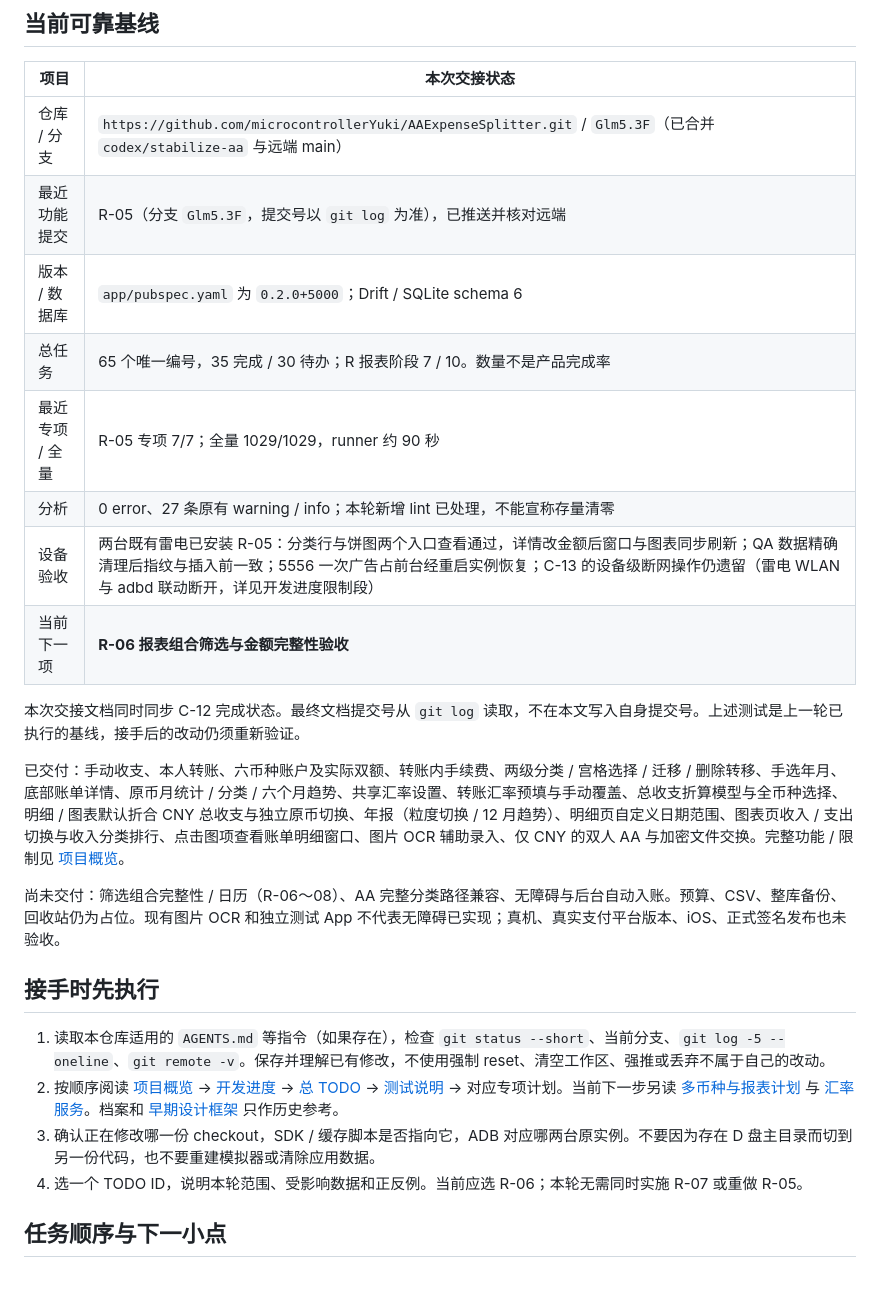
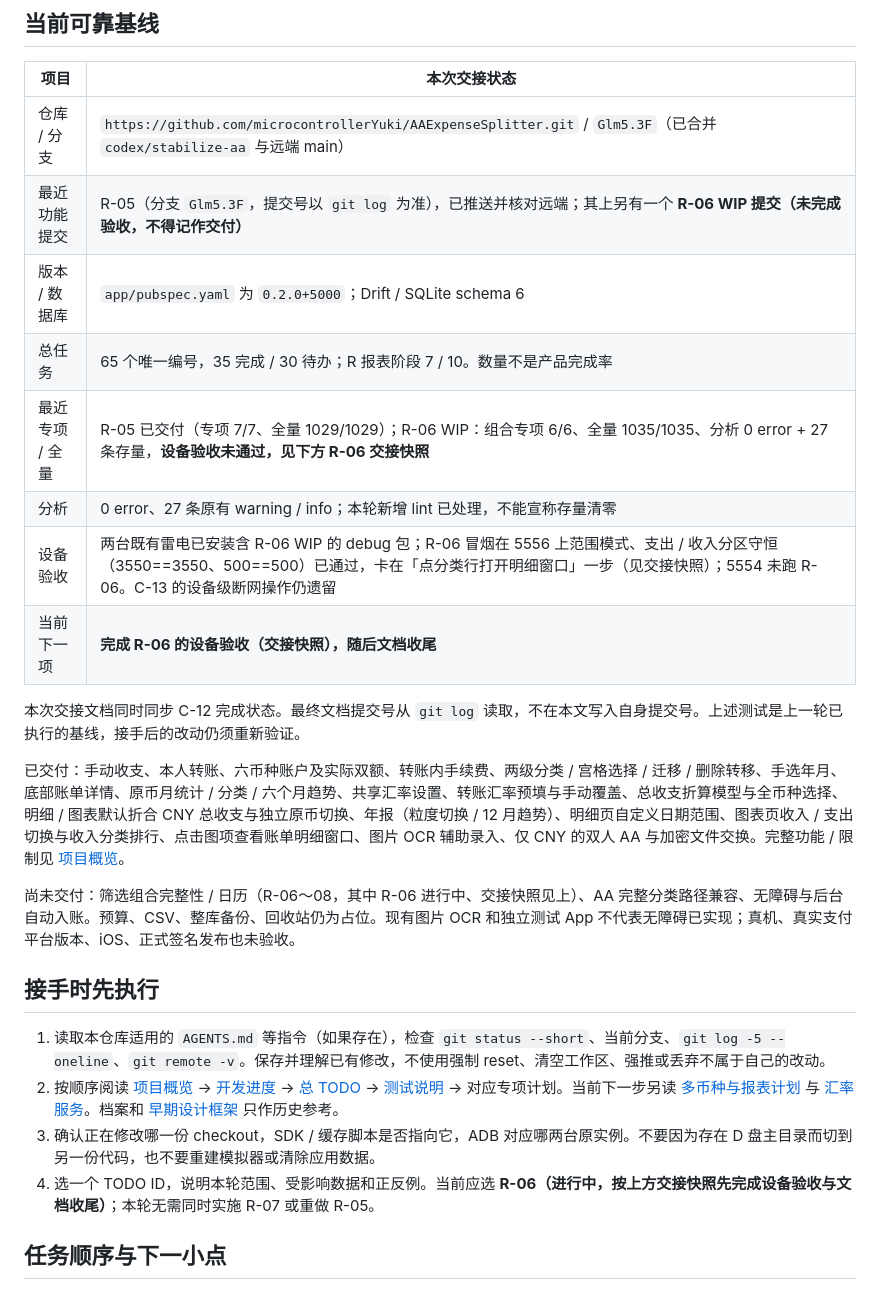
Before and after one commit to microcontrollerYuki/AAExpenseSplitter, a Markdown page: Docs/AI交接说明.md, the part around one of its changes. Drawn GitHub-style.

Commit message:
docs: R-06 handoff snapshot (in progress, not verified)

```diff
--- a/Docs/AI交接说明.md
+++ b/Docs/AI交接说明.md
@@ -17,26 +17,26 @@
 | 项目 | 本次交接状态 |
 |---|---|
 | 仓库 / 分支 | `https://github.com/microcontrollerYuki/AAExpenseSplitter.git` / `Glm5.3F`（已合并 `codex/stabilize-aa` 与远端 main） |
-| 最近功能提交 | R-05（分支 `Glm5.3F`，提交号以 `git log` 为准），已推送并核对远端 |
+| 最近功能提交 | R-05（分支 `Glm5.3F`，提交号以 `git log` 为准），已推送并核对远端；其上另有一个 **R-06 WIP 提交（未完成验收，不得记作交付）** |
 | 版本 / 数据库 | `app/pubspec.yaml` 为 `0.2.0+5000`；Drift / SQLite schema 6 |
 | 总任务 | 65 个唯一编号，35 完成 / 30 待办；R 报表阶段 7 / 10。数量不是产品完成率 |
-| 最近专项 / 全量 | R-05 专项 7/7；全量 1029/1029，runner 约 90 秒 |
+| 最近专项 / 全量 | R-05 已交付（专项 7/7、全量 1029/1029）；R-06 WIP：组合专项 6/6、全量 1035/1035、分析 0 error + 27 条存量，**设备验收未通过，见下方 R-06 交接快照** |
 | 分析 | 0 error、27 条原有 warning / info；本轮新增 lint 已处理，不能宣称存量清零 |
-| 设备验收 | 两台既有雷电已安装 R-05：分类行与饼图两个入口查看通过，详情改金额后窗口与图表同步刷新；QA 数据精确清理后指纹与插入前一致；5556 一次广告占前台经重启实例恢复；C-13 的设备级断网操作仍遗留（雷电 WLAN 与 adbd 联动断开，详见开发进度限制段） |
-| 当前下一项 | **R-06 报表组合筛选与金额完整性验收** |
+| 设备验收 | 两台既有雷电已安装含 R-06 WIP 的 debug 包；R-06 冒烟在 5556 上范围模式、支出 / 收入分区守恒（3550==3550、500==500）已通过，卡在「点分类行打开明细窗口」一步（见交接快照）；5554 未跑 R-06。C-13 的设备级断网操作仍遗留 |
+| 当前下一项 | **完成 R-06 的设备验收（交接快照），随后文档收尾** |
 
 本次交接文档同时同步 C-12 完成状态。最终文档提交号从 `git log` 读取，不在本文写入自身提交号。上述测试是上一轮已执行的基线，接手后的改动仍须重新验证。
 
 已交付：手动收支、本人转账、六币种账户及实际双额、转账内手续费、两级分类 / 宫格选择 / 迁移 / 删除转移、手选年月、底部账单详情、原币月统计 / 分类 / 六个月趋势、共享汇率设置、转账汇率预填与手动覆盖、总收支折算模型与全币种选择、明细 / 图表默认折合 CNY 总收支与独立原币切换、年报（粒度切换 / 12 月趋势）、明细页自定义日期范围、图表页收入 / 支出切换与收入分类排行、点击图项查看账单明细窗口、图片 OCR 辅助录入、仅 CNY 的双人 AA 与加密文件交换。完整功能 / 限制见 [项目概览](README.md)。
 
-尚未交付：筛选组合完整性 / 日历（R-06～08）、AA 完整分类路径兼容、无障碍与后台自动入账。预算、CSV、整库备份、回收站仍为占位。现有图片 OCR 和独立测试 App 不代表无障碍已实现；真机、真实支付平台版本、iOS、正式签名发布也未验收。
+尚未交付：筛选组合完整性 / 日历（R-06～08，其中 R-06 进行中、交接快照见上）、AA 完整分类路径兼容、无障碍与后台自动入账。预算、CSV、整库备份、回收站仍为占位。现有图片 OCR 和独立测试 App 不代表无障碍已实现；真机、真实支付平台版本、iOS、正式签名发布也未验收。
 
 ## 接手时先执行
 
 1. 读取本仓库适用的 `AGENTS.md` 等指令（如果存在），检查 `git status --short`、当前分支、`git log -5 --oneline`、`git remote -v`。保存并理解已有修改，不使用强制 reset、清空工作区、强推或丢弃不属于自己的改动。
 2. 按顺序阅读 [项目概览](README.md) → [开发进度](开发进度.md) → [总 TODO](TODO-无障碍自动记账.md) → [测试说明](测试说明.md) → 对应专项计划。当前下一步另读 [多币种与报表计划](下一版本计划-多币种与报表.md) 与 [汇率服务](汇率服务.md)。档案和 [早期设计框架](AA记账-功能设计框架.md) 只作历史参考。
 3. 确认正在修改哪一份 checkout，SDK / 缓存脚本是否指向它，ADB 对应哪两台原实例。不要因为存在 D 盘主目录而切到另一份代码，也不要重建模拟器或清除应用数据。
-4. 选一个 TODO ID，说明本轮范围、受影响数据和正反例。当前应选 R-06；本轮无需同时实施 R-07 或重做 R-05。
+4. 选一个 TODO ID，说明本轮范围、受影响数据和正反例。当前应选 **R-06（进行中，按上方交接快照先完成设备验收与文档收尾）**；本轮无需同时实施 R-07 或重做 R-05。
 
 ## 任务顺序与下一小点
 
```
Also changed, not shown: other parts of Docs/AI交接说明.md (+8 -0 lines), Docs/下一版本计划-多币种与报表.md (+1 -1 lines).
